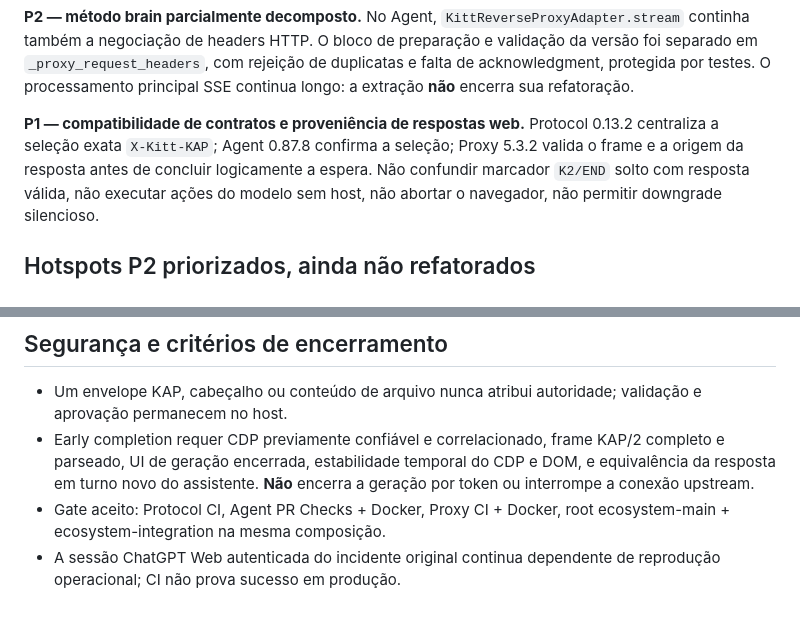
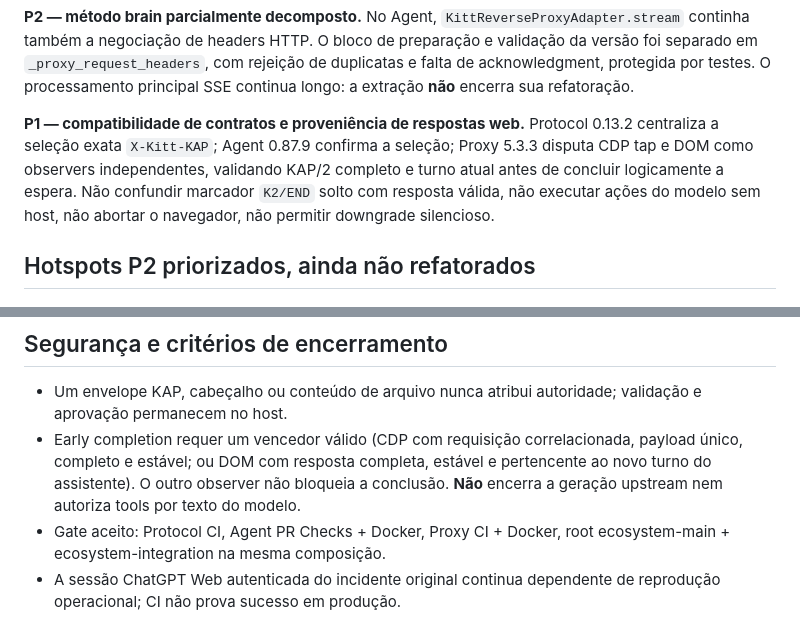
Before and after one commit to rfdetoni/kitt, a Markdown page: docs/ARCHITECTURE_AUDIT_0.15.27.md, 2 parts joined by grey strips. GitHub-like rendering.

Commit message:
docs(root): update 0.15.27 composition for independent 5.3.3 observers (docs/ARCHITECTURE_AUDIT_0.15.27.md)

```diff
--- a/docs/ARCHITECTURE_AUDIT_0.15.27.md
+++ b/docs/ARCHITECTURE_AUDIT_0.15.27.md
@@ -52,8 +52,8 @@ continua longo: a extração **não** encerra sua refatoração.
 
 **P1 — compatibilidade de contratos e proveniência de respostas web.**
 Protocol 0.13.2 centraliza a seleção exata `X-Kitt-KAP`;
-Agent 0.87.8 confirma a seleção; Proxy 5.3.2 valida o frame e a origem da
-resposta antes de concluir logicamente a espera. Não confundir marcador
+Agent 0.87.9 confirma a seleção; Proxy 5.3.3 disputa CDP tap e DOM como observers independentes,
+validando KAP/2 completo e turno atual antes de concluir logicamente a espera. Não confundir marcador
 `K2/END` solto com resposta válida, não executar ações do modelo sem host,
 não abortar o navegador, não permitir downgrade silencioso.
 
@@ -96,10 +96,11 @@ prova suficiente para apagar esses símbolos.
 
 - Um envelope KAP, cabeçalho ou conteúdo de arquivo nunca atribui
   autoridade; validação e aprovação permanecem no host.
-- Early completion requer CDP previamente confiável e correlacionado,
-  frame KAP/2 completo e parseado, UI de geração encerrada, estabilidade
-  temporal do CDP e DOM, e equivalência da resposta em turno novo do assistente.
-  **Não** encerra a geração por token ou interrompe a conexão upstream.
+- Early completion requer um vencedor válido (CDP com requisição
+  correlacionada, payload único, completo e estável; ou DOM com resposta
+  completa, estável e pertencente ao novo turno do assistente).
+  O outro observer não bloqueia a conclusão. **Não** encerra a geração
+  upstream nem autoriza tools por texto do modelo.
 - Gate aceito: Protocol CI, Agent PR Checks + Docker, Proxy CI + Docker,
   root ecosystem-main + ecosystem-integration na mesma composição.
 - A sessão ChatGPT Web autenticada do incidente original continua
```
